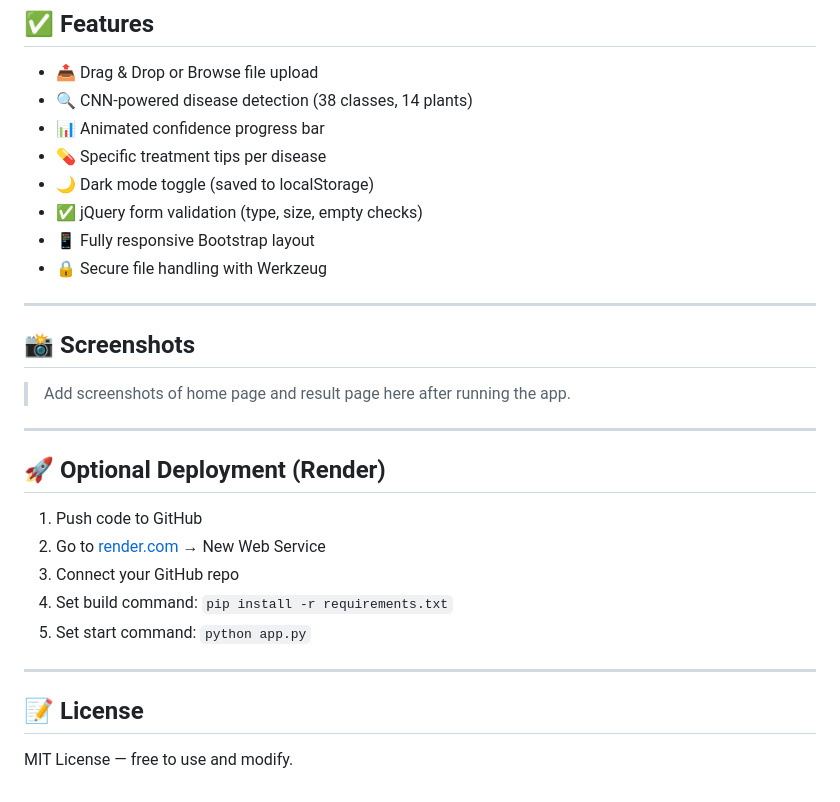
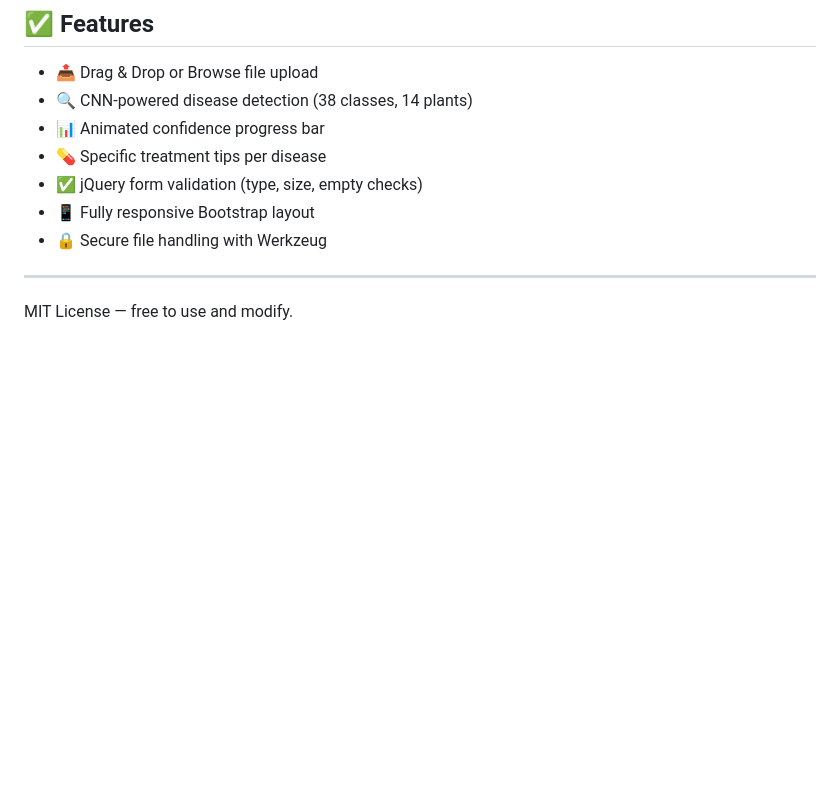
Before and after one commit to sowryabrahmandam-lab/Plant-Disease-Detection-, a Markdown page: README.md, the part around the change. Rendered like a GitHub page; blank space fills up the shorter version.

```diff
--- a/README.md
+++ b/README.md
@@ -98,29 +98,11 @@ http://localhost:5000
 - 🔍 CNN-powered disease detection (38 classes, 14 plants)
 - 📊 Animated confidence progress bar
 - 💊 Specific treatment tips per disease
-- 🌙 Dark mode toggle (saved to localStorage)
 - ✅ jQuery form validation (type, size, empty checks)
 - 📱 Fully responsive Bootstrap layout
 - 🔒 Secure file handling with Werkzeug
 
 ---
 
-## 📸 Screenshots
-
-> Add screenshots of home page and result page here after running the app.
-
----
-
-## 🚀 Optional Deployment (Render)
-
-1. Push code to GitHub
-2. Go to [render.com](https://render.com) → New Web Service
-3. Connect your GitHub repo
-4. Set build command: `pip install -r requirements.txt`
-5. Set start command: `python app.py`
-
----
-
-## 📝 License
 
 MIT License — free to use and modify.
```
